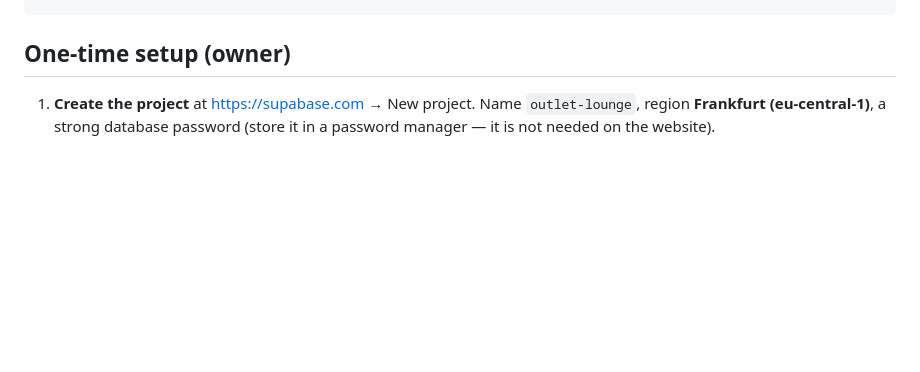
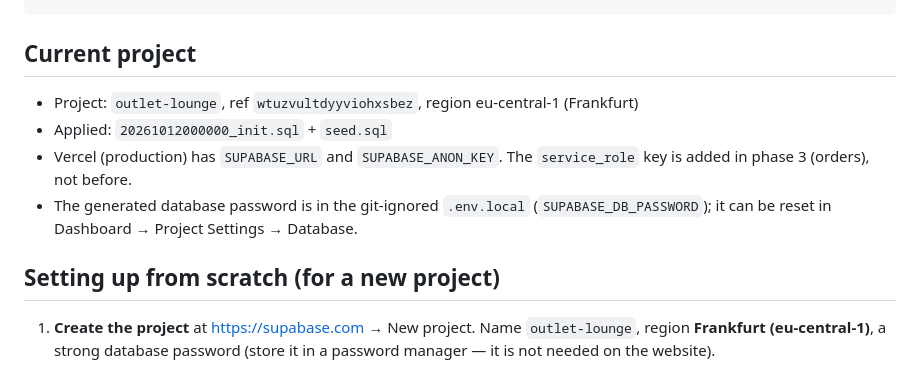
Before and after one commit to kattaboyevjahongir/outlet-lounge, a Markdown page: supabase/README.md, the part around the change. Drawn GitHub-style; blank space fills up the shorter version.

Commit message:
Docs: Supabase project is live and connected
Co-Authored-By: Claude Sonnet 5.5 <noreply@anthropic.com>

````diff
--- a/supabase/README.md
+++ b/supabase/README.md
@@ -11,7 +11,14 @@ supabase/
 └─ tests/                               database tests (in-memory Postgres): `npm run test:db`
 ```
 
-## One-time setup (owner)
+## Current project
+
+- Project: `outlet-lounge`, ref `wtuzvultdyyviohxsbez`, region eu-central-1 (Frankfurt)
+- Applied: `20261012000000_init.sql` + `seed.sql`
+- Vercel (production) has `SUPABASE_URL` and `SUPABASE_ANON_KEY`. The `service_role` key is added in phase 3 (orders), not before.
+- The generated database password is in the git-ignored `.env.local` (`SUPABASE_DB_PASSWORD`); it can be reset in Dashboard → Project Settings → Database.
+
+## Setting up from scratch (for a new project)
 
 1. **Create the project** at <https://supabase.com> → New project.
    Name `outlet-lounge`, region **Frankfurt (eu-central-1)**, a strong database password
````
Also changed, not shown: docs/MASTER_PLAN.md (+2 -2 lines).
